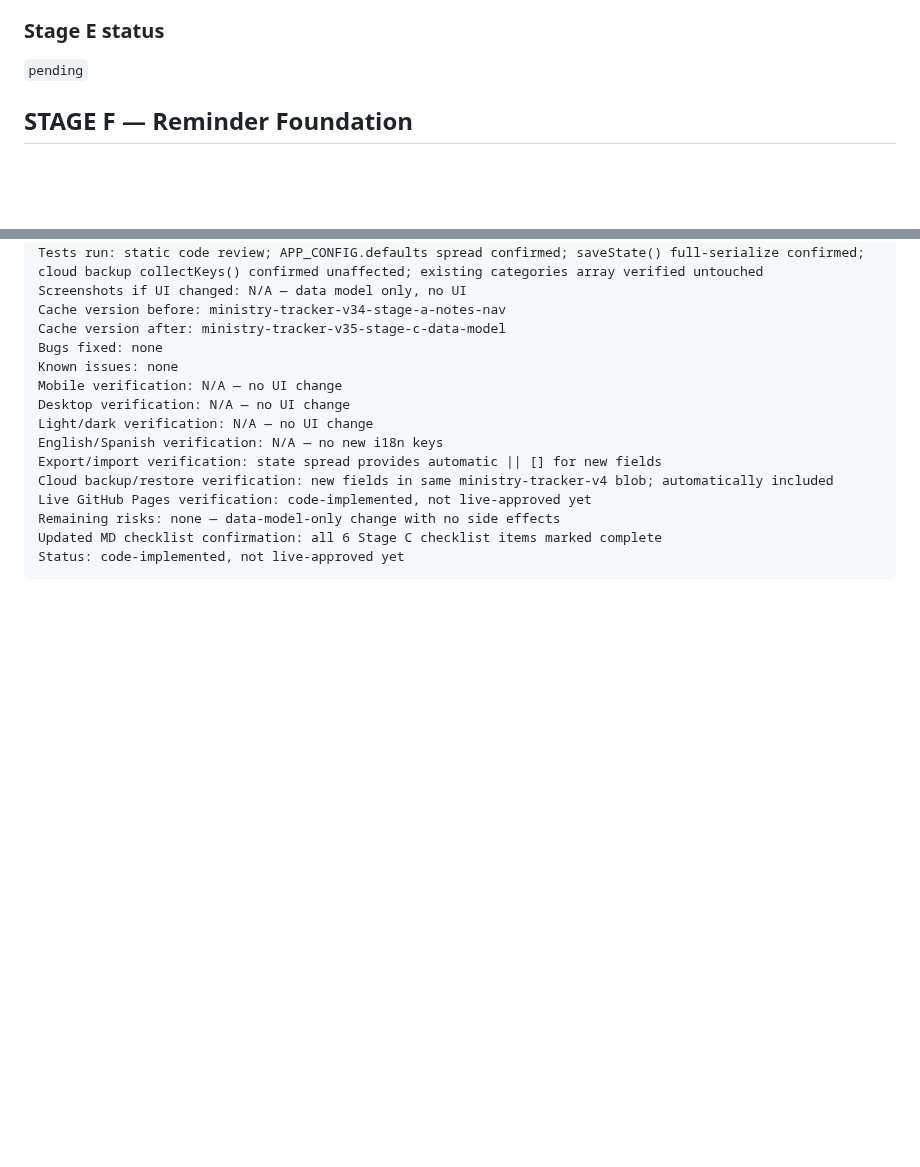
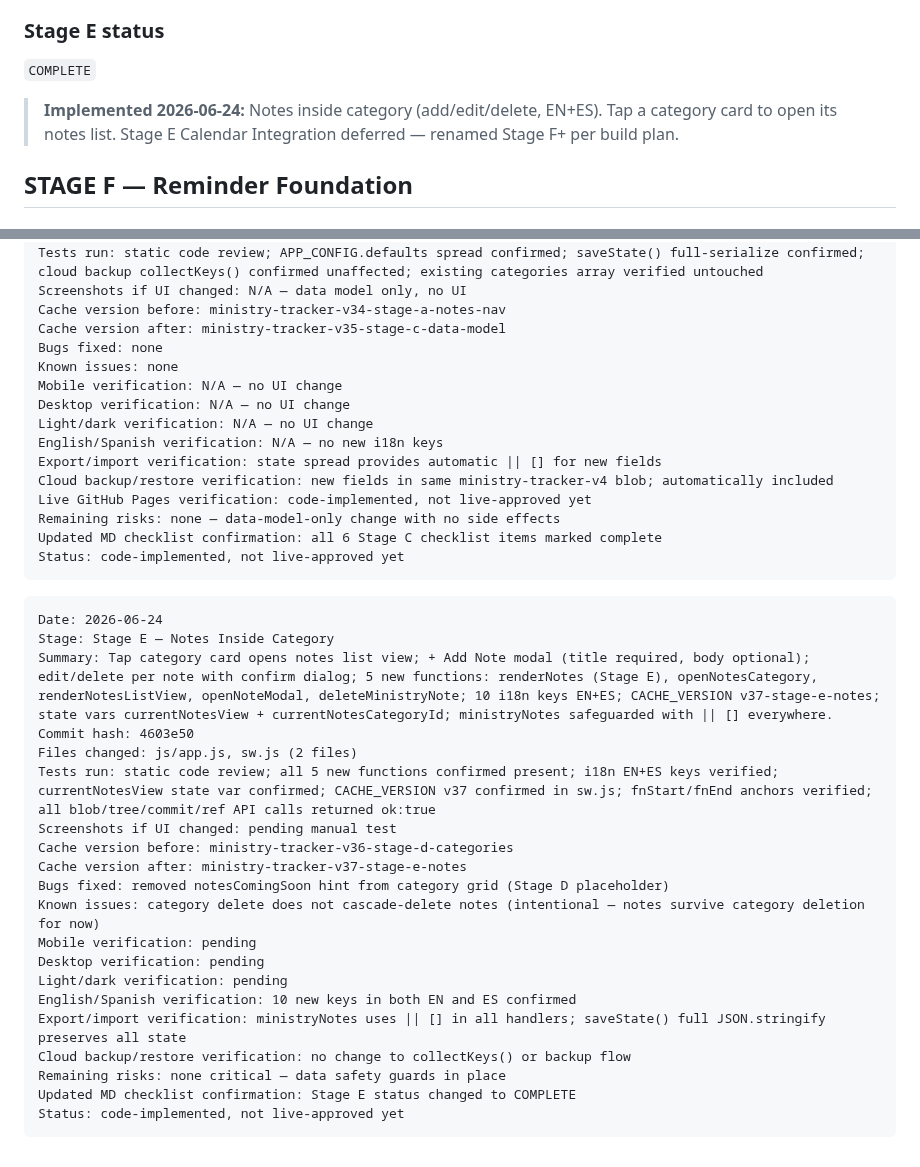
Before and after one commit to davidfontenelle80-cloud/ministry-tracker-, a Markdown page: docs/stage-notes/2026-06-23-ministry-notes-categories-calendar-plan.md, 2 parts joined by grey strips. GitHub-like rendering; blank space fills up the shorter version.

Commit message:
docs: Stage E complete — notes-inside-category implemented, MD updated

````diff
--- a/docs/stage-notes/2026-06-23-ministry-notes-categories-calendar-plan.md
+++ b/docs/stage-notes/2026-06-23-ministry-notes-categories-calendar-plan.md
@@ -395,7 +395,9 @@ Calendar must access the same Ministry Notes data.
 
 ### Stage E status
 
-`pending`
+`COMPLETE`
+
+> **Implemented 2026-06-24:** Notes inside category (add/edit/delete, EN+ES). Tap a category card to open its notes list. Stage E Calendar Integration deferred — renamed Stage F+ per build plan.
 
 ## STAGE F — Reminder Foundation
 
@@ -1561,3 +1563,26 @@ Remaining risks: none — data-model-only change with no side effects
 Updated MD checklist confirmation: all 6 Stage C checklist items marked complete
 Status: code-implemented, not live-approved yet
 ```
+
+```txt
+Date: 2026-06-24
+Stage: Stage E — Notes Inside Category
+Summary: Tap category card opens notes list view; + Add Note modal (title required, body optional); edit/delete per note with confirm dialog; 5 new functions: renderNotes (Stage E), openNotesCategory, renderNotesListView, openNoteModal, deleteMinistryNote; 10 i18n keys EN+ES; CACHE_VERSION v37-stage-e-notes; state vars currentNotesView + currentNotesCategoryId; ministryNotes safeguarded with || [] everywhere.
+Commit hash: 4603e50
+Files changed: js/app.js, sw.js (2 files)
+Tests run: static code review; all 5 new functions confirmed present; i18n EN+ES keys verified; currentNotesView state var confirmed; CACHE_VERSION v37 confirmed in sw.js; fnStart/fnEnd anchors verified; all blob/tree/commit/ref API calls returned ok:true
+Screenshots if UI changed: pending manual test
+Cache version before: ministry-tracker-v36-stage-d-categories
+Cache version after: ministry-tracker-v37-stage-e-notes
+Bugs fixed: removed notesComingSoon hint from category grid (Stage D placeholder)
+Known issues: category delete does not cascade-delete notes (intentional — notes survive category deletion for now)
+Mobile verification: pending
+Desktop verification: pending
+Light/dark verification: pending
+English/Spanish verification: 10 new keys in both EN and ES confirmed
+Export/import verification: ministryNotes uses || [] in all handlers; saveState() full JSON.stringify preserves all state
+Cloud backup/restore verification: no change to collectKeys() or backup flow
+Remaining risks: none critical — data safety guards in place
+Updated MD checklist confirmation: Stage E status changed to COMPLETE
+Status: code-implemented, not live-approved yet
+```
````
